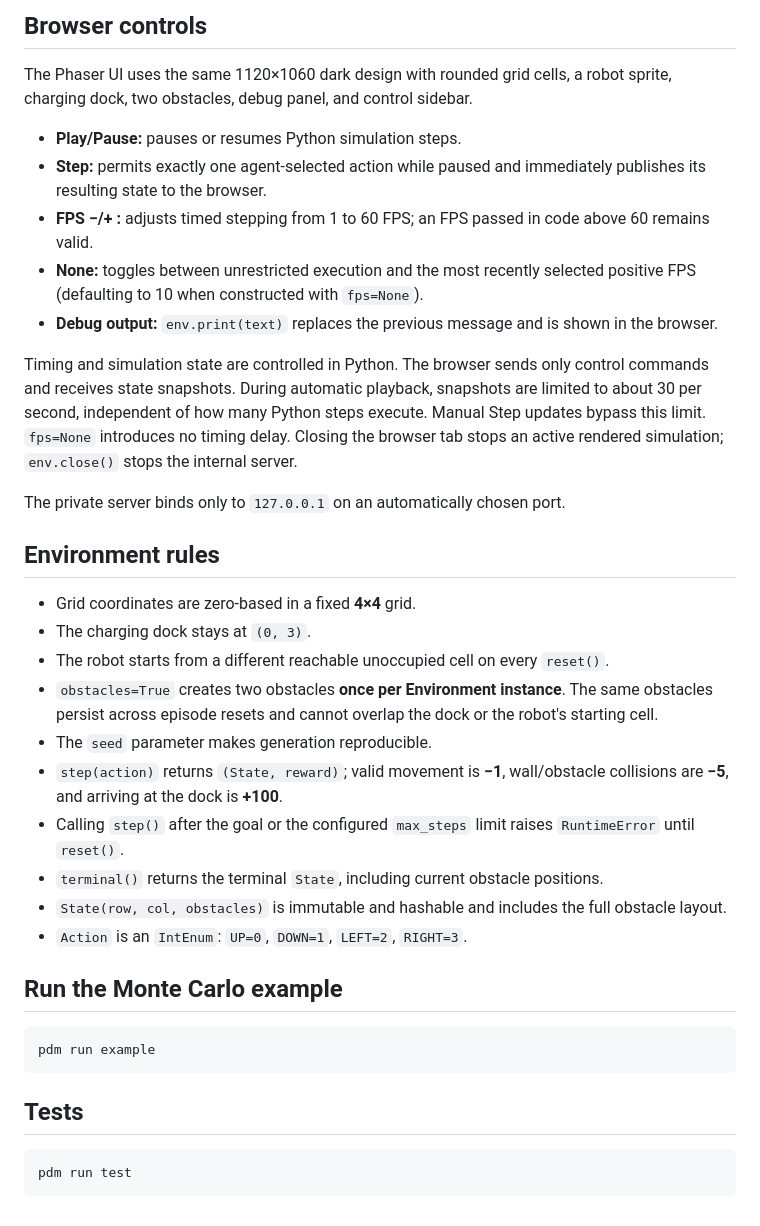
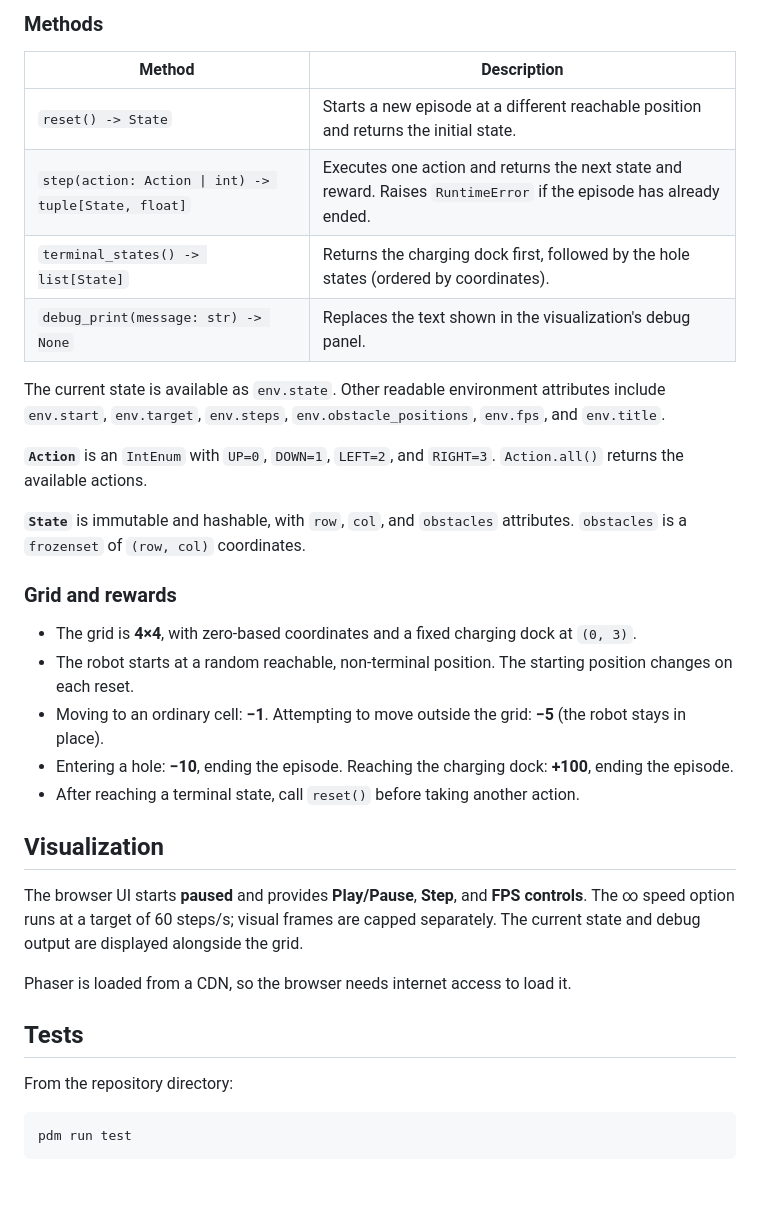
Before and after one commit to alien5516788/find_the_dock, a Markdown page: README.md, the part around one of its changes. Rendered like a GitHub page; blank space fills up the shorter version.

````diff
--- a/README.md
+++ b/README.md
@@ -37,38 +61,36 @@ This skips the browser and networking entirely.
 
-## Browser controls
+### Methods
 
-The Phaser UI uses the same 1120×1060 dark design with rounded grid cells, a robot sprite, charging dock, two obstacles, debug panel, and control sidebar.
+| Method | Description |
+| --- | --- |
+| `reset() -> State` | Starts a new episode at a different reachable position and returns the initial state. |
+| `step(action: Action \| int) -> tuple[State, float]` | Executes one action and returns the next state and reward. Raises `RuntimeError` if the episode has already ended. |
+| `terminal_states() -> list[State]` | Returns the charging dock first, followed by the hole states (ordered by coordinates). |
+| `debug_print(message: str) -> None` | Replaces the text shown in the visualization's debug panel. |
 
-- **Play/Pause:** pauses or resumes Python simulation steps.
-- **Step:** permits exactly one agent-selected action while paused and immediately publishes its resulting state to the browser.
-- **FPS −/+ :** adjusts timed stepping from 1 to 60 FPS; an FPS passed in code above 60 remains valid.
-- **None:** toggles between unrestricted execution and the most recently selected positive FPS (defaulting to 10 when constructed with `fps=None`).
-- **Debug output:** `env.print(text)` replaces the previous message and is shown in the browser.
+The current state is available as `env.state`. Other readable environment attributes include `env.start`, `env.target`, `env.steps`, `env.obstacle_positions`, `env.fps`, and `env.title`.
 
-Timing and simulation state are controlled in Python. The browser sends only control commands and receives state snapshots. During automatic playback, snapshots are limited to about 30 per second, independent of how many Python steps execute. Manual Step updates bypass this limit. `fps=None` introduces no timing delay. Closing the browser tab stops an active rendered simulation; `env.close()` stops the internal server.
+**`Action`** is an `IntEnum` with `UP=0`, `DOWN=1`, `LEFT=2`, and `RIGHT=3`. `Action.all()` returns the available actions.
 
-The private server binds only to `127.0.0.1` on an automatically chosen port.
+**`State`** is immutable and hashable, with `row`, `col`, and `obstacles` attributes. `obstacles` is a `frozenset` of `(row, col)` coordinates.
 
-## Environment rules
+### Grid and rewards
 
-- Grid coordinates are zero-based in a fixed **4×4** grid.
-- The charging dock stays at `(0, 3)`.
-- The robot starts from a different reachable unoccupied cell on every `reset()`.
-- `obstacles=True` creates two obstacles **once per Environment instance**. The same obstacles persist across episode resets and cannot overlap the dock or the robot's starting cell.
-- The `seed` parameter makes generation reproducible.
-- `step(action)` returns `(State, reward)`; valid movement is **−1**, wall/obstacle collisions are **−5**, and arriving at the dock is **+100**.
-- Calling `step()` after the goal or the configured `max_steps` limit raises `RuntimeError` until `reset()`.
-- `terminal()` returns the terminal `State`, including current obstacle positions.
-- `State(row, col, obstacles)` is immutable and hashable and includes the full obstacle layout.
-- `Action` is an `IntEnum`: `UP=0`, `DOWN=1`, `LEFT=2`, `RIGHT=3`.
+- The grid is **4×4**, with zero-based coordinates and a fixed charging dock at `(0, 3)`.
+- The robot starts at a random reachable, non-terminal position. The starting position changes on each reset.
+- Moving to an ordinary cell: **−1**. Attempting to move outside the grid: **−5** (the robot stays in place).
+- Entering a hole: **−10**, ending the episode. Reaching the charging dock: **+100**, ending the episode.
+- After reaching a terminal state, call `reset()` before taking another action.
 
-## Run the Monte Carlo example
+## Visualization
 
-```bash
-pdm run example
-```
+The browser UI starts **paused** and provides **Play/Pause**, **Step**, and **FPS controls**. The ∞ speed option runs at a target of 60 steps/s; visual frames are capped separately. The current state and debug output are displayed alongside the grid.
+
+Phaser is loaded from a CDN, so the browser needs internet access to load it.
 
 ## Tests
+
+From the repository directory:
 
 ```bash
 pdm run test
````
Also changed, not shown: other parts of README.md (+36 -12 lines), screenshots/simulation.png (added), 2 other files.
